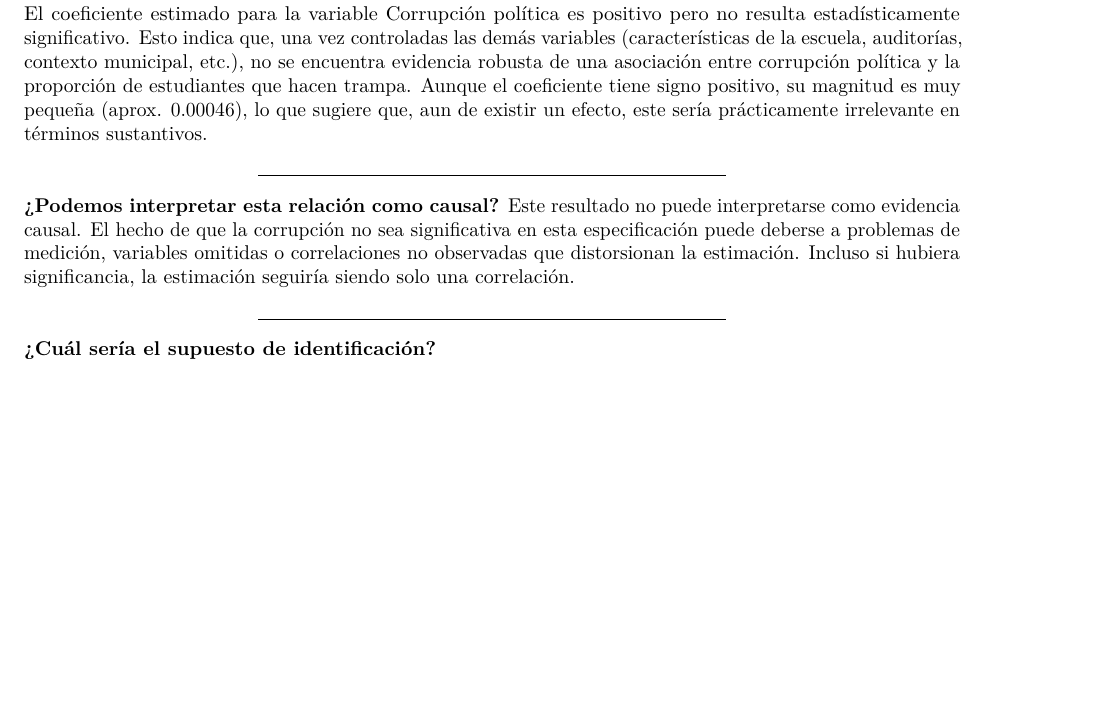
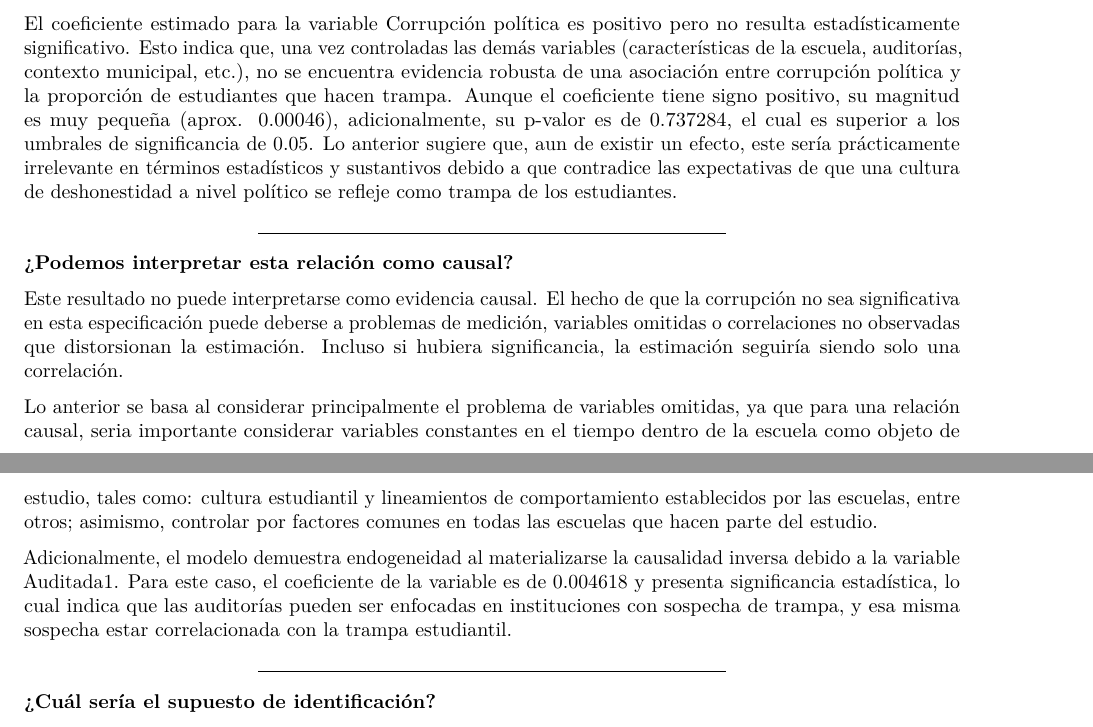
Before and after one commit to zagarciab/Talleres-Evaluacion-de-Impacto, an R Markdown document (2. Script/T1_ADI.Rmd): part of page 6 of 7 before the commit and two parts of pages 6 and 7 of 7 after it, the two joined at a grey line, cut so that both start at the same text, the shorter picture padded with empty space. Rendered offline with R 4.5, knitr and Pandoc, then LaTeX, with nearby package versions; some code elsewhere in the file could not run offline.

Commit message:
Complemento punto 3

```diff
--- a/2. Script/T1_ADI.Rmd
+++ b/2. Script/T1_ADI.Rmd
@@ -263,4 +263,3 @@ stargazer(lm1, lm2, m_ef1, m_ef2,
 
 Interpretar los resultados encontrados a partir de la primera regresión (estimación punto 2, inciso b)
 
-**¿Parece haber una relación entre la corrupción política y la trampa de los estudiantes?** El coeficiente estimado para la variable Corrupción política es positivo pero no resulta estadísticamente significativo. Esto indica que, una vez controladas las demás variables (características de la escuela, auditorías, contexto municipal, etc.), no se encuentra evidencia robusta de una asociación entre corrupción política y la proporción de estudiantes que hacen trampa. Aunque el coeficiente tiene signo positivo, su magnitud es muy pequeña (aprox. 0.00046), lo que sugiere que, aun de existir un efecto, este sería prácticamente irrelevante en términos sustantivos.
@@ -267,7 +268,14 @@ Interpretar los resultados encontrados a partir de la primera regresión (estima
+El coeficiente estimado para la variable Corrupción política es positivo pero no resulta estadísticamente significativo. Esto indica que, una vez controladas las demás variables (características de la escuela, auditorías, contexto municipal, etc.), no se encuentra evidencia robusta de una asociación entre corrupción política y la proporción de estudiantes que hacen trampa. Aunque el coeficiente tiene signo positivo, su magnitud es muy pequeña (aprox. 0.00046), adicionalmente, su p-valor es de 0.737284, el cual es superior a los umbrales de significancia de 0.05. Lo anterior sugiere que, aun de existir un efecto, este sería prácticamente irrelevante en términos estadísticos y sustantivos debido a que contradice las expectativas de que una cultura de deshonestidad a nivel político se refleje como trampa de los estudiantes.
 
 ------------------------------------------------------------------------
 
-**¿Podemos interpretar esta relación como causal?** Este resultado no puede interpretarse como evidencia causal. El hecho de que la corrupción no sea significativa en esta especificación puede deberse a problemas de medición, variables omitidas o correlaciones no observadas que distorsionan la estimación. Incluso si hubiera significancia, la estimación seguiría siendo solo una correlación.
+**¿Podemos interpretar esta relación como causal?**
+
+Este resultado no puede interpretarse como evidencia causal. El hecho de que la corrupción no sea significativa en esta especificación puede deberse a problemas de medición, variables omitidas o correlaciones no observadas que distorsionan la estimación. Incluso si hubiera significancia, la estimación seguiría siendo solo una correlación.
+
+Lo anterior se basa al considerar principalmente el problema de variables omitidas, ya que para una relación causal, seria importante considerar variables constantes en el tiempo dentro de la escuela como objeto de estudio, tales como: cultura estudiantil y lineamientos de comportamiento establecidos por las escuelas, entre otros; asimismo, controlar por factores comunes en todas las escuelas que hacen parte del estudio.
+
+Adicionalmente, el modelo demuestra endogeneidad al materializarse la causalidad inversa debido a la variable Auditada1. Para este caso, el coeficiente de la variable es de 0.004618 y presenta significancia estadística, lo cual indica que las auditorías pueden ser enfocadas en instituciones con sospecha de trampa, y esa misma sospecha estar correlacionada con la trampa estudiantil.
 
 ------------------------------------------------------------------------
 
```
Also changed, not shown: 2. Script/T1_ADI.Rmd (2 more changed lines).
